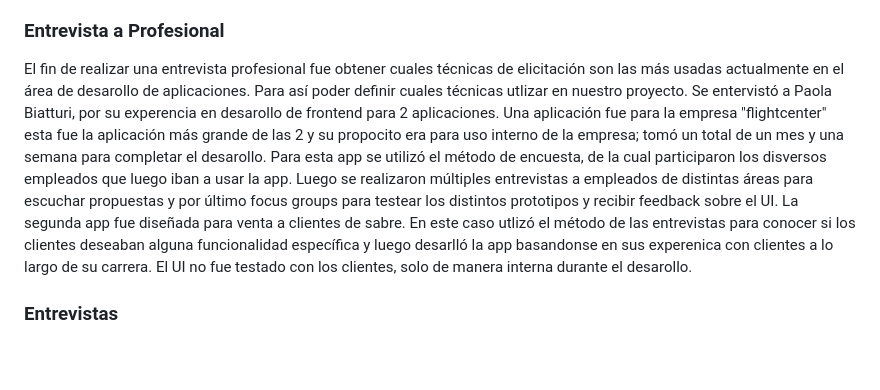
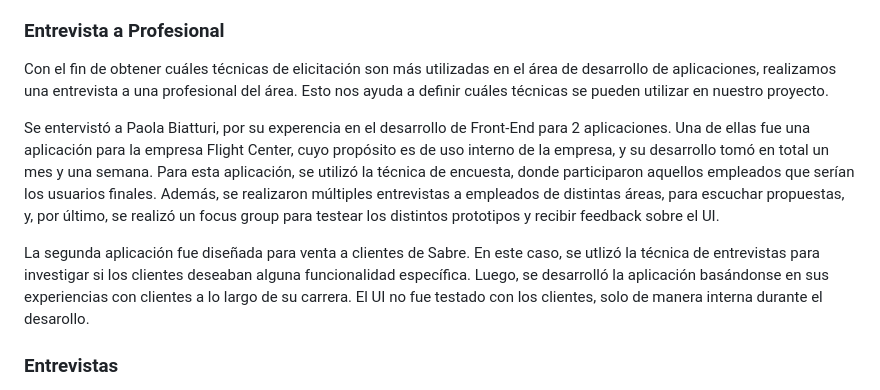
Before and after one commit to ORT-FIS-202108/bessonart-pineyro-varela, a Markdown page: README.md, the part around one of its changes. Rendered like a GitHub page; blank space fills up the shorter version.

```diff
--- a/README.md
+++ b/README.md
@@ -150,9 +150,11 @@ Una de las técnicas de elicitación utilizada fue la lluvia o tormenta de ideas
 - Consultar historial de gastos personales.
 - Consultar historial de gastos grupales.
 ### Entrevista a Profesional
-El fin de realizar una entrevista profesional fue obtener cuales técnicas de elicitación son las más usadas actualmente en el área de desarollo de aplicaciones. Para así poder definir cuales técnicas utlizar en nuestro proyecto.
-Se entervistó a Paola Biatturi, por su experencia en desarollo de frontend para 2 aplicaciones. Una aplicación fue para la empresa "flightcenter" esta fue la aplicación más grande de las 2 y su propocito era para uso interno de la empresa; tomó un total de un mes y una semana para completar el desarollo. Para esta app se utilizó el método de encuesta, de la cual participaron los disversos empleados que luego iban a usar la app. Luego se realizaron múltiples entrevistas a empleados de distintas áreas para escuchar propuestas y por último focus groups para testear los distintos prototipos y recibir feedback sobre el UI.
-La segunda app fue diseñada para venta a clientes de sabre. En este caso utlizó el método de las entrevistas para conocer si los clientes deseaban alguna funcionalidad específica y luego desarlló la app basandonse en sus experenica con clientes a lo largo de su carrera. El UI no fue testado con los clientes, solo de manera interna durante el desarollo.
+Con el fin de obtener cuáles técnicas de elicitación son más utilizadas en el área de desarrollo de aplicaciones, realizamos una entrevista a una profesional del área. Esto nos ayuda a definir cuáles técnicas se pueden utilizar en nuestro proyecto.
+
+Se entervistó a Paola Biatturi, por su experencia en el desarrollo de Front-End para 2 aplicaciones. Una de ellas fue una aplicación para la empresa Flight Center, cuyo propósito es de uso interno de la empresa, y su desarrollo tomó en total un mes y una semana. Para esta aplicación, se utilizó la técnica de encuesta, donde participaron aquellos empleados que serían los usuarios finales. Además, se realizaron múltiples entrevistas a empleados de distintas áreas, para escuchar propuestas, y, por último, se realizó un focus group para testear los distintos prototipos y recibir feedback sobre el UI.
+
+La segunda aplicación fue diseñada para venta a clientes de Sabre. En este caso, se utlizó la técnica de entrevistas para investigar si los clientes deseaban alguna funcionalidad específica. Luego, se desarrolló la aplicación basándonse en sus experiencias con clientes a lo largo de su carrera. El UI no fue testado con los clientes, solo de manera interna durante el desarollo.
 
 ### Entrevistas
 Esta técnica consiste en realizar entrevistas a distintos tipos de usuarios. En este caso, seleccionamos cuatro jóvenes de 19, 20 y 23 años. Con las entrevistas buscamos recolectar información sobre los requisitos de la aplicación, y si los entrevistados se ven interesados en el concepto de ésta.
```
Also changed, not shown: other parts of README.md (+13 -2 lines), img/Encuesta_1.jpg (added), img/Encuesta_2.jpg (added), img/Encuesta_3.jpg (added), img/Encuesta_4.jpg (added), img/User_Persona_1.jpeg (deleted), 1 other file.
